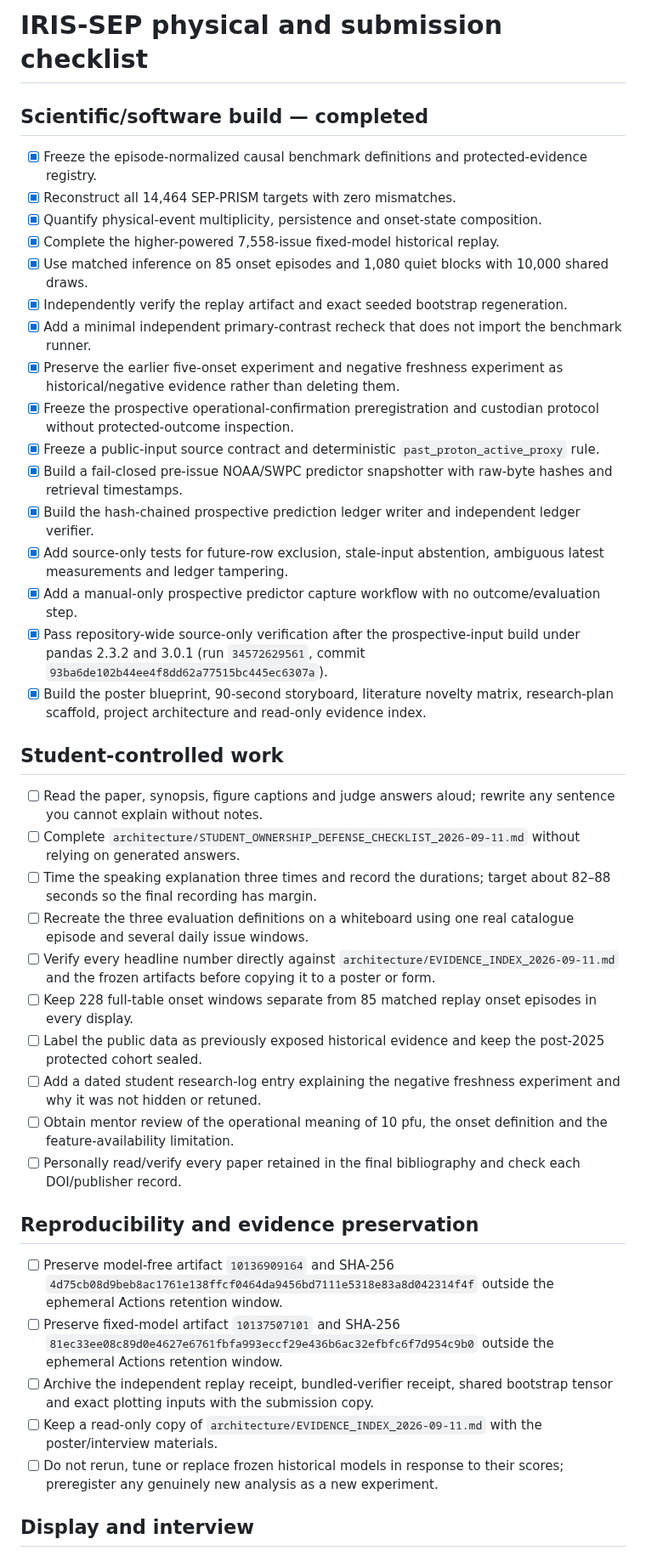
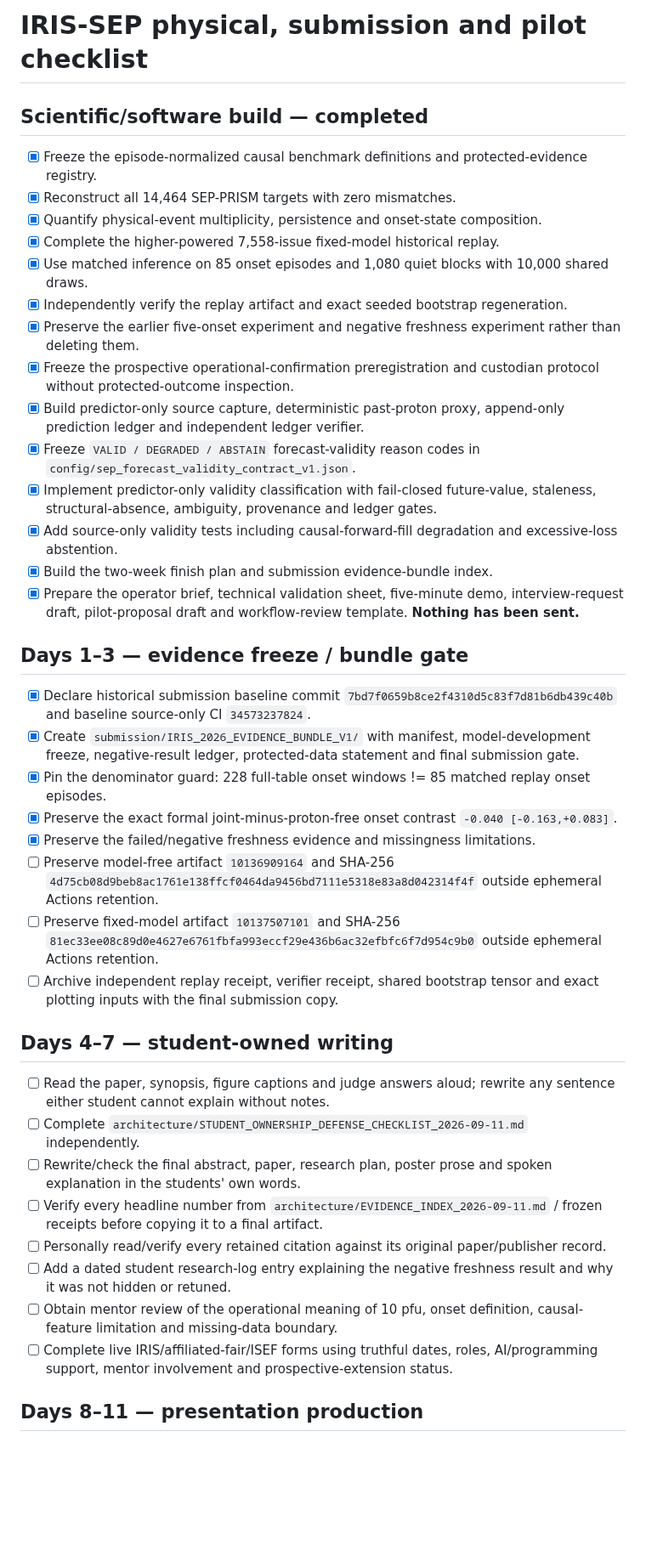
Before and after one commit to fr3ddykru3g3r/silver-engine, a Markdown page: iris_report/iris_sep/todo.md, the part around one of its changes. Shown at 85% size. Drawn GitHub-style; blank space fills up the shorter version.

```diff
--- a/iris_report/iris_sep/todo.md
+++ b/iris_report/iris_sep/todo.md
@@ -1,4 +1,4 @@
-# IRIS-SEP physical and submission checklist
+# IRIS-SEP physical, submission and pilot checklist
 
 ## Scientific/software build — completed
 
@@ -8,37 +8,36 @@
 - [x] Complete the higher-powered 7,558-issue fixed-model historical replay.
 - [x] Use matched inference on 85 onset episodes and 1,080 quiet blocks with 10,000 shared draws.
 - [x] Independently verify the replay artifact and exact seeded bootstrap regeneration.
-- [x] Add a minimal independent primary-contrast recheck that does not import the benchmark runner.
-- [x] Preserve the earlier five-onset experiment and negative freshness experiment as historical/negative evidence rather than deleting them.
+- [x] Preserve the earlier five-onset experiment and negative freshness experiment rather than deleting them.
 - [x] Freeze the prospective operational-confirmation preregistration and custodian protocol without protected-outcome inspection.
-- [x] Freeze a public-input source contract and deterministic `past_proton_active_proxy` rule.
-- [x] Build a fail-closed pre-issue NOAA/SWPC predictor snapshotter with raw-byte hashes and retrieval timestamps.
-- [x] Build the hash-chained prospective prediction ledger writer and independent ledger verifier.
-- [x] Add source-only tests for future-row exclusion, stale-input abstention, ambiguous latest measurements and ledger tampering.
-- [x] Add a manual-only prospective predictor capture workflow with no outcome/evaluation step.
-- [x] Pass repository-wide source-only verification after the prospective-input build under pandas 2.3.2 and 3.0.1 (run `34572629561`, commit `93ba6de102b44ee4f8dd62a77515bc445ec6307a`).
-- [x] Build the poster blueprint, 90-second storyboard, literature novelty matrix, research-plan scaffold, project architecture and read-only evidence index.
+- [x] Build predictor-only source capture, deterministic past-proton proxy, append-only prediction ledger and independent ledger verifier.
+- [x] Freeze `VALID / DEGRADED / ABSTAIN` forecast-validity reason codes in `config/sep_forecast_validity_contract_v1.json`.
+- [x] Implement predictor-only validity classification with fail-closed future-value, staleness, structural-absence, ambiguity, provenance and ledger gates.
+- [x] Add source-only validity tests including causal-forward-fill degradation and excessive-loss abstention.
+- [x] Build the two-week finish plan and submission evidence-bundle index.
+- [x] Prepare the operator brief, technical validation sheet, five-minute demo, interview-request draft, pilot-proposal draft and workflow-review template. **Nothing has been sent.**
 
-## Student-controlled work
+## Days 1–3 — evidence freeze / bundle gate
 
-- [ ] Read the paper, synopsis, figure captions and judge answers aloud; rewrite any sentence you cannot explain without notes.
-- [ ] Complete `architecture/STUDENT_OWNERSHIP_DEFENSE_CHECKLIST_2026-09-11.md` without relying on generated answers.
-- [ ] Time the speaking explanation three times and record the durations; target about 82–88 seconds so the final recording has margin.
-- [ ] Recreate the three evaluation definitions on a whiteboard using one real catalogue episode and several daily issue windows.
-- [ ] Verify every headline number directly against `architecture/EVIDENCE_INDEX_2026-09-11.md` and the frozen artifacts before copying it to a poster or form.
-- [ ] Keep 228 full-table onset windows separate from 85 matched replay onset episodes in every display.
-- [ ] Label the public data as previously exposed historical evidence and keep the post-2025 protected cohort sealed.
-- [ ] Add a dated student research-log entry explaining the negative freshness experiment and why it was not hidden or retuned.
-- [ ] Obtain mentor review of the operational meaning of 10 pfu, the onset definition and the feature-availability limitation.
-- [ ] Personally read/verify every paper retained in the final bibliography and check each DOI/publisher record.
+- [x] Declare historical submission baseline commit `7bd7f0659b8ce2f4310d5c83f7d81b6db439c40b` and baseline source-only CI `34573237824`.
+- [x] Create `submission/IRIS_2026_EVIDENCE_BUNDLE_V1/` with manifest, model-development freeze, negative-result ledger, protected-data statement and final submission gate.
+- [x] Pin the denominator guard: 228 full-table onset windows != 85 matched replay onset episodes.
+- [x] Preserve the exact formal joint-minus-proton-free onset contrast `-0.040 [-0.163,+0.083]`.
+- [x] Preserve the failed/negative freshness evidence and missingness limitations.
+- [ ] Preserve model-free artifact `10136909164` and SHA-256 `4d75cb08d9beb8ac1761e138ffcf0464da9456bd7111e5318e83a8d042314f4f` outside ephemeral Actions retention.
+- [ ] Preserve fixed-model artifact `10137507101` and SHA-256 `81ec33ee08c89d0e4627e6761fbfa993eccf29e436b6ac32efbfc6f7d954c9b0` outside ephemeral Actions retention.
+- [ ] Archive independent replay receipt, verifier receipt, shared bootstrap tensor and exact plotting inputs with the final submission copy.
 
-## Reproducibility and evidence preservation
+## Days 4–7 — student-owned writing
 
-- [ ] Preserve model-free artifact `10136909164` and SHA-256 `4d75cb08d9beb8ac1761e138ffcf0464da9456bd7111e5318e83a8d042314f4f` outside the ephemeral Actions retention window.
-- [ ] Preserve fixed-model artifact `10137507101` and SHA-256 `81ec33ee08c89d0e4627e6761fbfa993eccf29e436b6ac32efbfc6f7d954c9b0` outside the ephemeral Actions retention window.
-- [ ] Archive the independent replay receipt, bundled-verifier receipt, shared bootstrap tensor and exact plotting inputs with the submission copy.
-- [ ] Keep a read-only copy of `architecture/EVIDENCE_INDEX_2026-09-11.md` with the poster/interview materials.
-- [ ] Do not rerun, tune or replace frozen historical models in response to their scores; preregister any genuinely new analysis as a new experiment.
+- [ ] Read the paper, synopsis, figure captions and judge answers aloud; rewrite any sentence either student cannot explain without notes.
+- [ ] Complete `architecture/STUDENT_OWNERSHIP_DEFENSE_CHECKLIST_2026-09-11.md` independently.
+- [ ] Rewrite/check the final abstract, paper, research plan, poster prose and spoken explanation in the students' own words.
+- [ ] Verify every headline number from `architecture/EVIDENCE_INDEX_2026-09-11.md` / frozen receipts before copying it to a final artifact.
+- [ ] Personally read/verify every retained citation against its original paper/publisher record.
+- [ ] Add a dated student research-log entry explaining the negative freshness result and why it was not hidden or retuned.
+- [ ] Obtain mentor review of the operational meaning of 10 pfu, onset definition, causal-feature limitation and missing-data boundary.
+- [ ] Complete live IRIS/affiliated-fair/ISEF forms using truthful dates, roles, AI/programming support, mentor involvement and prospective-extension status.
 
-## Display and interview
+## Days 8–11 — presentation production
 
```
Also changed, not shown: other parts of iris_report/iris_sep/todo.md (+47 -23 lines).
